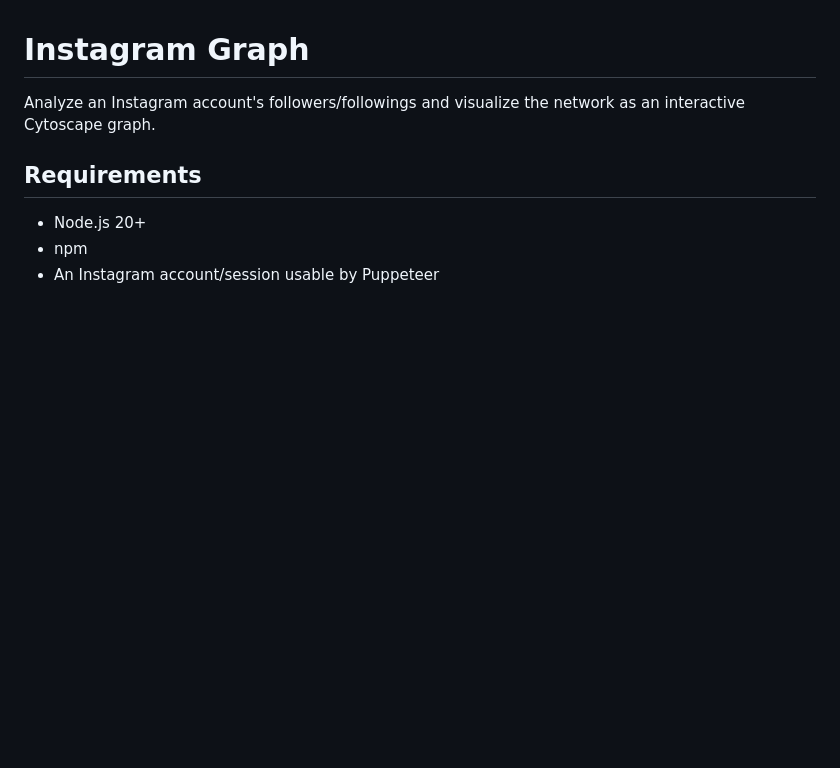
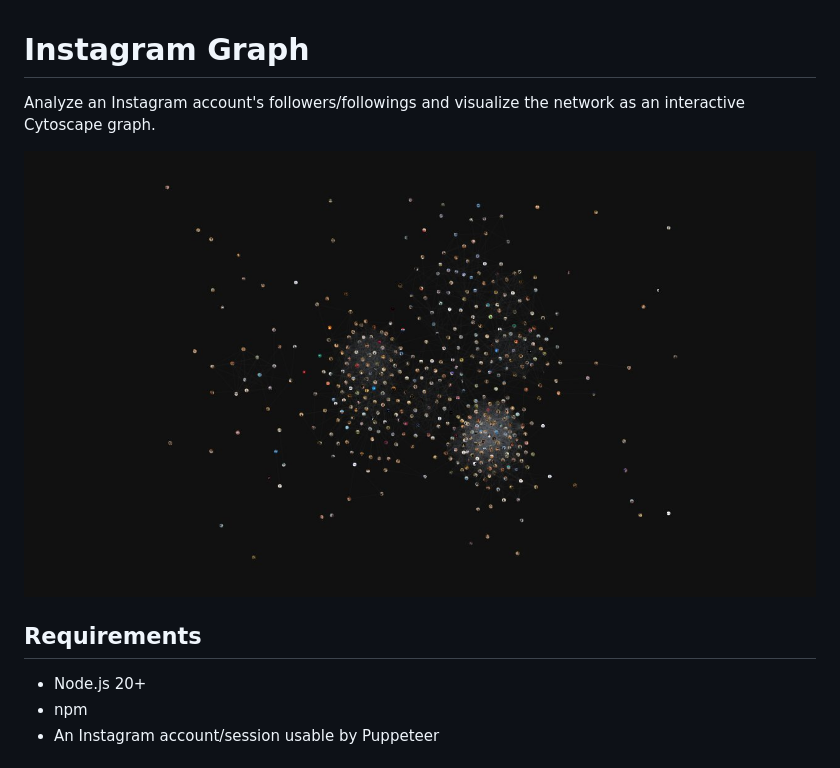
Before and after one commit to Nicholas-03/Instagram-graph, a Markdown page: README.md, the part around the change. Drawn GitHub-style; pictures changed too: docs/graph-screenshot.jpg (added); blank space fills up the shorter version.

Commit message:
Add graph screenshot to README

```diff
--- a/README.md
+++ b/README.md
@@ -1,6 +1,8 @@
 # Instagram Graph
 
 Analyze an Instagram account's followers/followings and visualize the network as an interactive Cytoscape graph.
+
+![Instagram Graph visualization](docs/graph-screenshot.jpg)
 
 ## Requirements
 
```
